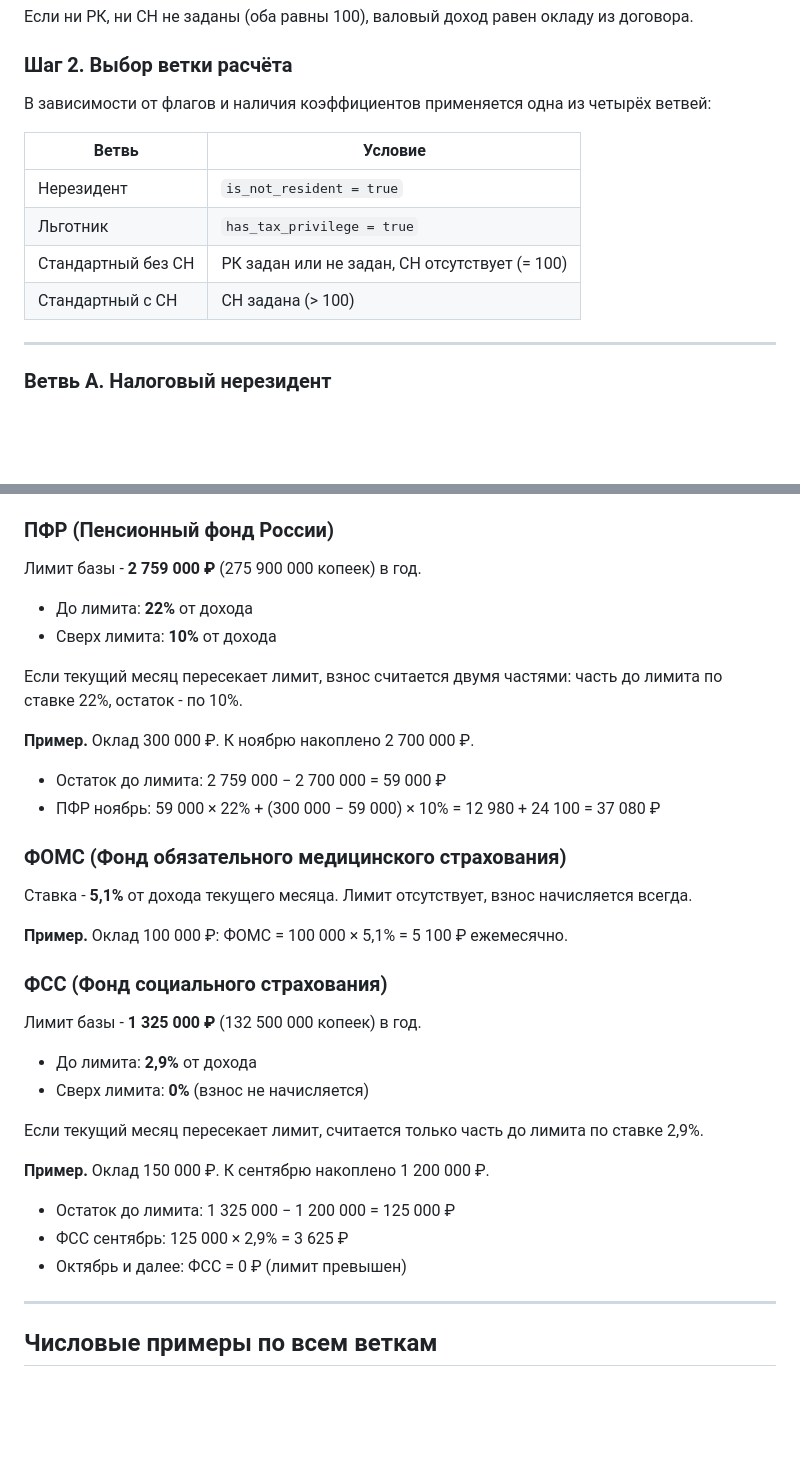
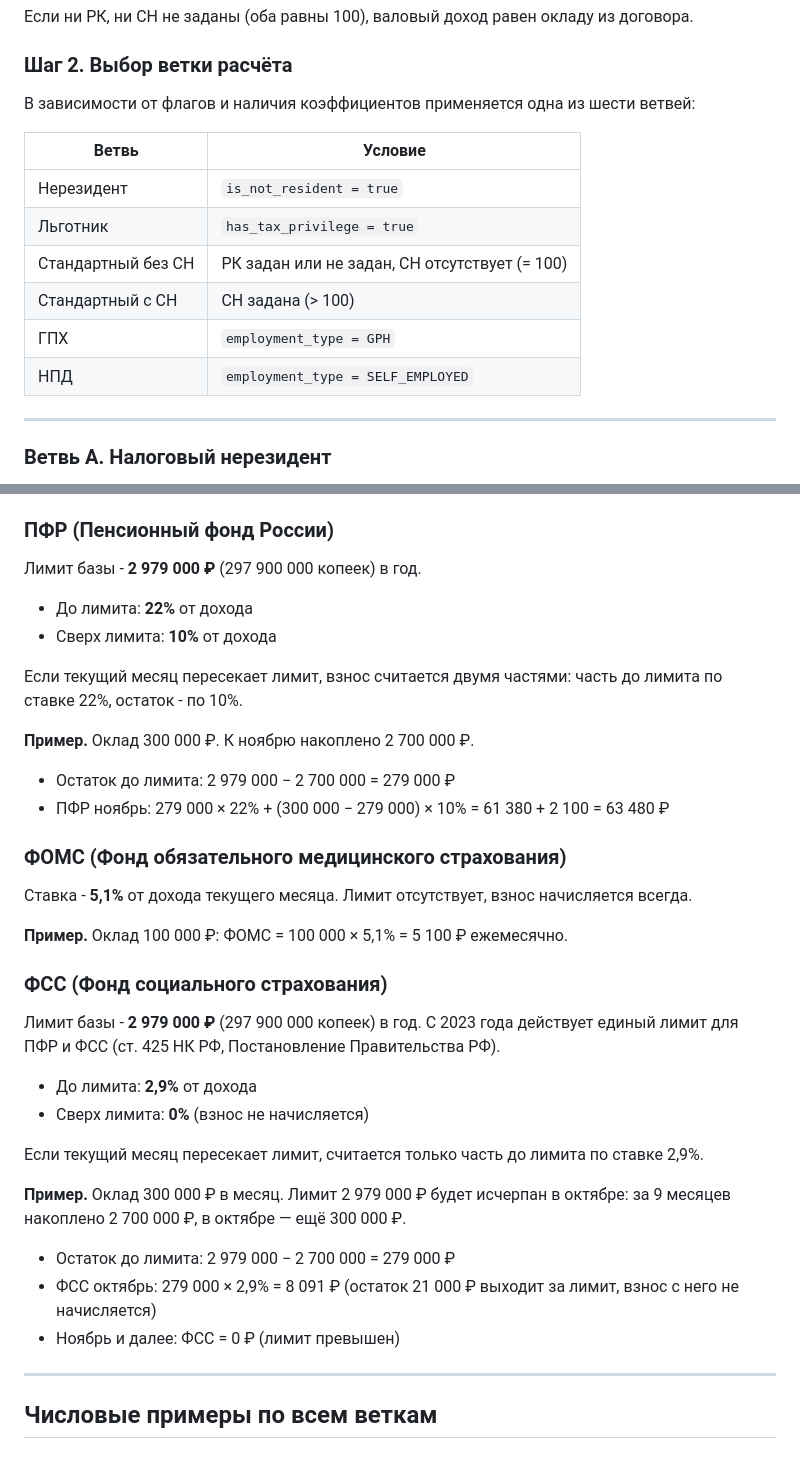
Before and after one commit to kiselevos/new_tax, a Markdown page: project-docs/how-calculation-works.md, 2 parts joined by grey strips. GitHub-like rendering; blank space fills up the shorter version.

```diff
--- a/project-docs/how-calculation-works.md
+++ b/project-docs/how-calculation-works.md
@@ -56,7 +56,7 @@ gross = оклад_с_РК + северная_надбавка
 
 ### Шаг 2. Выбор ветки расчёта
 
-В зависимости от флагов и наличия коэффициентов применяется одна из четырёх ветвей:
+В зависимости от флагов и наличия коэффициентов применяется одна из шести ветвей:
 
 | Ветвь | Условие |
 |---|---|
@@ -64,6 +64,8 @@ gross = оклад_с_РК + северная_надбавка
 | Льготник | `has_tax_privilege = true` |
 | Стандартный без СН | РК задан или не задан, СН отсутствует (= 100) |
 | Стандартный с СН | СН задана (> 100) |
+| ГПХ | `employment_type = GPH` |
+| НПД | `employment_type = SELF_EMPLOYED` |
 
 ---
 
@@ -224,7 +276,7 @@ YTD (Year-To-Date) - ключевая техника, которая обесп
 
 ### ПФР (Пенсионный фонд России)
 
-Лимит базы - **2 759 000 ₽** (275 900 000 копеек) в год.
+Лимит базы - **2 979 000 ₽** (297 900 000 копеек) в год.
 
 - До лимита: **22%** от дохода
 - Сверх лимита: **10%** от дохода
@@ -233,8 +285,8 @@ YTD (Year-To-Date) - ключевая техника, которая обесп
 
 **Пример.** Оклад 300 000 ₽. К ноябрю накоплено 2 700 000 ₽.
 
-- Остаток до лимита: 2 759 000 − 2 700 000 = 59 000 ₽
-- ПФР ноябрь: 59 000 × 22% + (300 000 − 59 000) × 10% = 12 980 + 24 100 = 37 080 ₽
+- Остаток до лимита: 2 979 000 − 2 700 000 = 279 000 ₽
+- ПФР ноябрь: 279 000 × 22% + (300 000 − 279 000) × 10% = 61 380 + 2 100 = 63 480 ₽
 
 ### ФОМС (Фонд обязательного медицинского страхования)
 
@@ -244,18 +296,18 @@ YTD (Year-To-Date) - ключевая техника, которая обесп
 
 ### ФСС (Фонд социального страхования)
 
-Лимит базы - **1 325 000 ₽** (132 500 000 копеек) в год.
+Лимит базы - **2 979 000 ₽** (297 900 000 копеек) в год. С 2023 года действует единый лимит для ПФР и ФСС (ст. 425 НК РФ, Постановление Правительства РФ).
 
 - До лимита: **2,9%** от дохода
 - Сверх лимита: **0%** (взнос не начисляется)
 
 Если текущий месяц пересекает лимит, считается только часть до лимита по ставке 2,9%.
 
-**Пример.** Оклад 150 000 ₽. К сентябрю накоплено 1 200 000 ₽.
+**Пример.** Оклад 300 000 ₽ в месяц. Лимит 2 979 000 ₽ будет исчерпан в октябре: за 9 месяцев накоплено 2 700 000 ₽, в октябре — ещё 300 000 ₽.
 
-- Остаток до лимита: 1 325 000 − 1 200 000 = 125 000 ₽
-- ФСС сентябрь: 125 000 × 2,9% = 3 625 ₽
-- Октябрь и далее: ФСС = 0 ₽ (лимит превышен)
+- Остаток до лимита: 2 979 000 − 2 700 000 = 279 000 ₽
+- ФСС октябрь: 279 000 × 2,9% = 8 091 ₽ (остаток 21 000 ₽ выходит за лимит, взнос с него не начисляется)
+- Ноябрь и далее: ФСС = 0 ₽ (лимит превышен)
 
 ---
 
```
Also changed, not shown: other parts of project-docs/how-calculation-works.md (+50 -0 lines).
